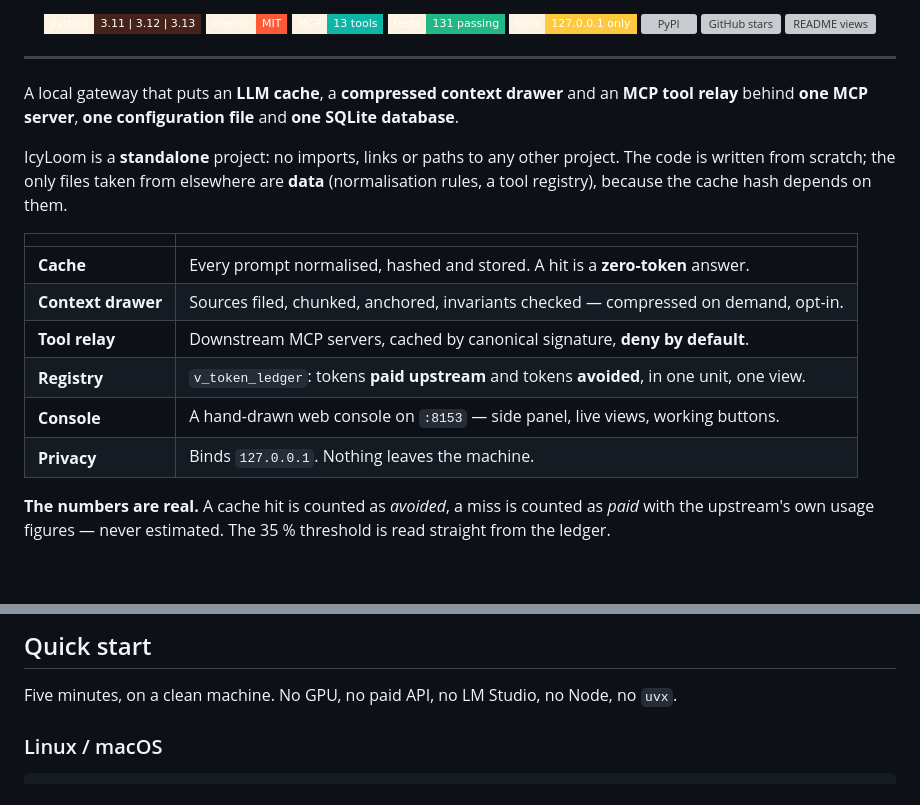
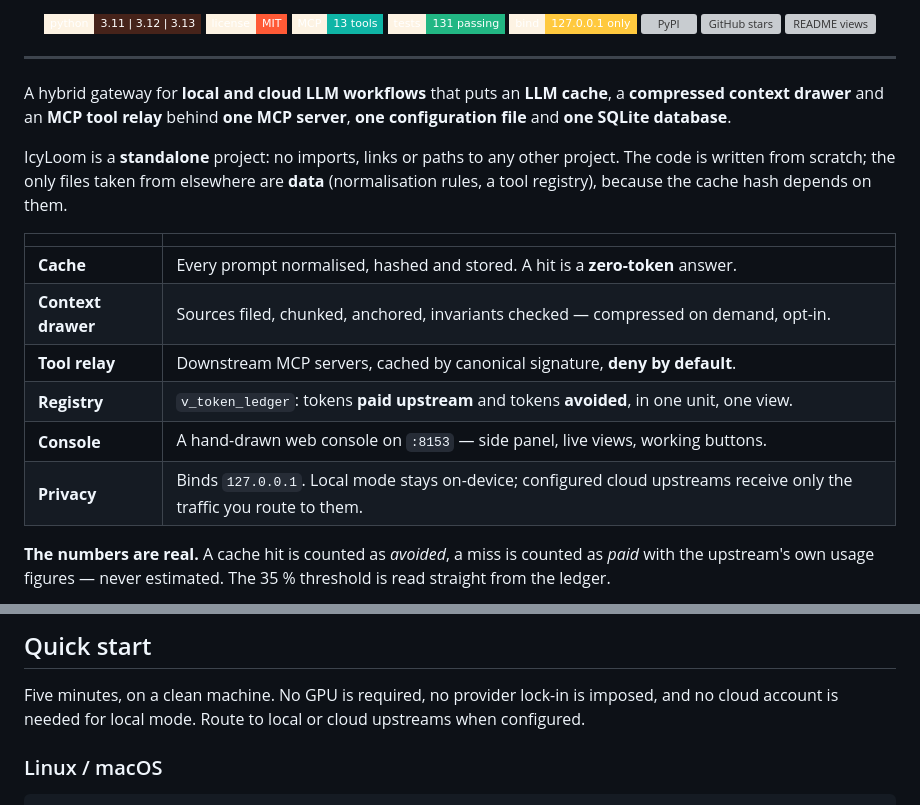
Before and after one commit to MlkBlk-IT/icy-loom, a Markdown page: README.md, 2 parts joined by grey strips. Drawn GitHub-style; badges without logos; blank space fills up the shorter version; grey boxes are pictures that could not be loaded.

Commit message:
docs: clarify local and cloud workflow support

```diff
--- a/README.md
+++ b/README.md
@@ -19,7 +19,7 @@
 
 ---
 
-A local gateway that puts an **LLM cache**, a **compressed context drawer** and an **MCP tool relay** behind **one MCP server**, **one configuration file** and **one SQLite database**.
+A hybrid gateway for **local and cloud LLM workflows** that puts an **LLM cache**, a **compressed context drawer** and an **MCP tool relay** behind **one MCP server**, **one configuration file** and **one SQLite database**.
 
 IcyLoom is a **standalone** project: no imports, links or paths to any other project. The code is written from scratch; the only files taken from elsewhere are **data** (normalisation rules, a tool registry), because the cache hash depends on them.
 
@@ -30,7 +30,7 @@ IcyLoom is a **standalone** project: no imports, links or paths to any other pro
 | **Tool relay** | Downstream MCP servers, cached by canonical signature, **deny by default**. |
 | **Registry** | `v_token_ledger`: tokens **paid upstream** and tokens **avoided**, in one unit, one view. |
 | **Console** | A hand-drawn web console on `:8153` — side panel, live views, working buttons. |
-| **Privacy** | Binds `127.0.0.1`. Nothing leaves the machine. |
+| **Privacy** | Binds `127.0.0.1`. Local mode stays on-device; configured cloud upstreams receive only the traffic you route to them. |
 
 **The numbers are real.** A cache hit is counted as *avoided*, a miss is counted as *paid* with the upstream's own usage figures — never estimated. The 35 % threshold is read straight from the ledger.
 
@@ -40,8 +40,8 @@ IcyLoom is a **standalone** project: no imports, links or paths to any other pro
 
 ## Quick start
 
-Five minutes, on a clean machine. No GPU, no paid API, no LM Studio, no Node,
-no `uvx`.
+Five minutes, on a clean machine. No GPU is required, no provider lock-in is imposed,
+and no cloud account is needed for local mode. Route to local or cloud upstreams when configured.
 
 ### Linux / macOS
 
```
